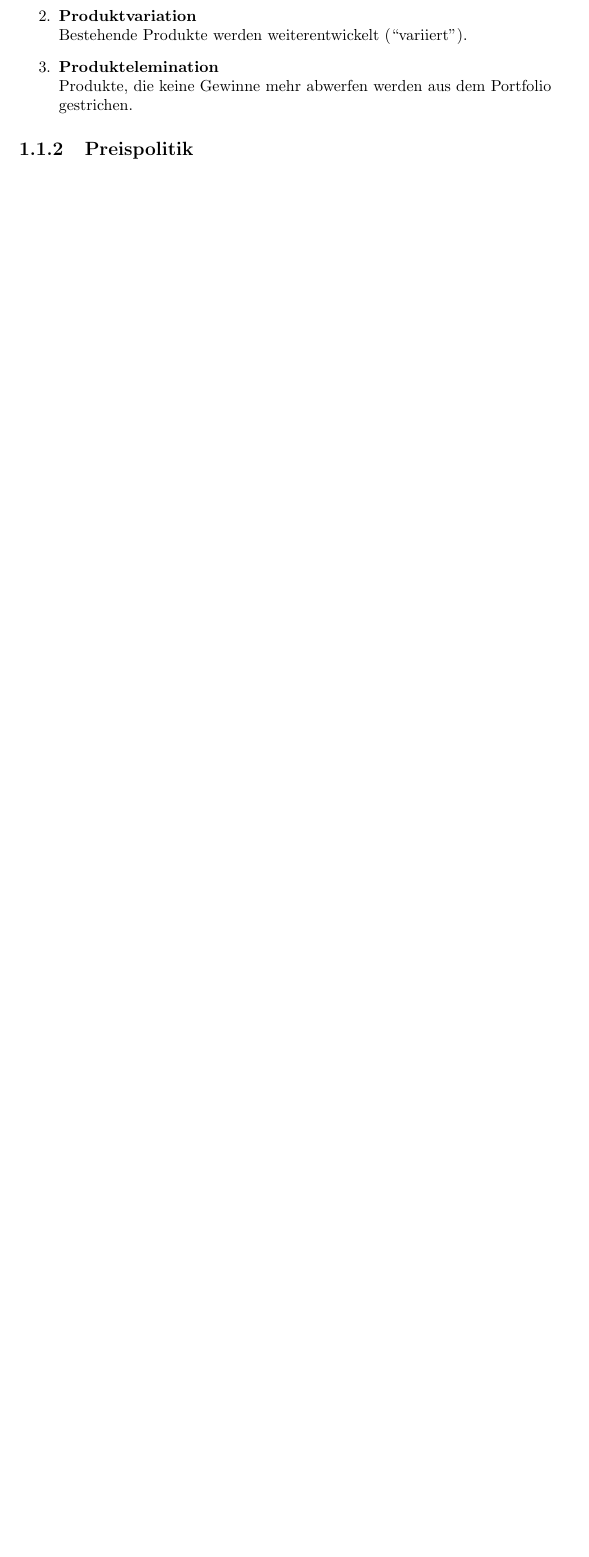
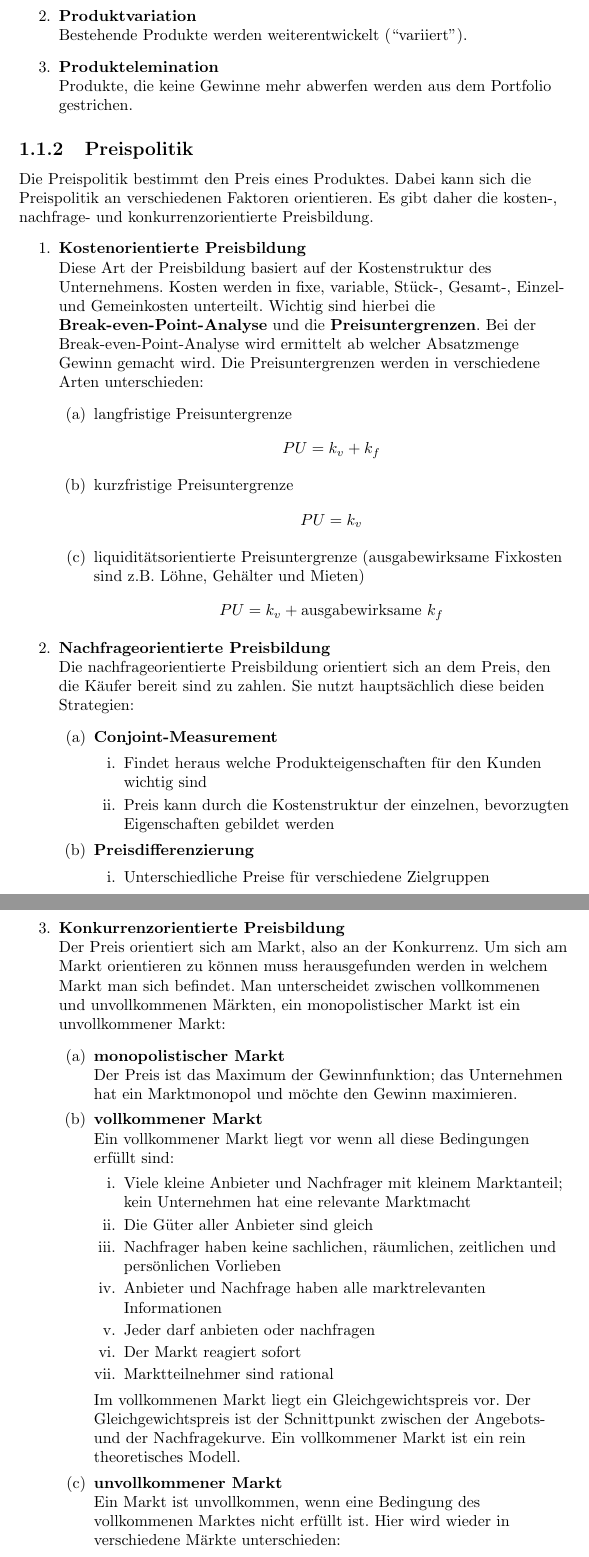
Before and after one commit to tim-tm/br-notes, a LaTeX document (brnotes.tex, which reads includes/marketing.tex): part of page 4 of 6 before the commit and two parts of pages 4 and 5 of 8 after it, the two joined at a grey line, cut so that both start at the same text, the shorter picture padded with empty space. Compiled offline with pdfLaTeX.

Commit message:
Preispolitik

```diff
--- a/includes/marketing.tex
+++ b/includes/marketing.tex
@@ -44,3 +44,81 @@
 \end{flushleft}
 
 \subsection{Preispolitik}
+\begin{flushleft}
+    Die Preispolitik bestimmt den Preis eines Produktes.
+    Dabei kann sich die Preispolitik an verschiedenen Faktoren orientieren.
+    Es gibt daher die kosten-, nachfrage- und konkurrenzorientierte Preisbildung.
+    \begin{enumerate}
+        \item {
+            \textbf{Kostenorientierte Preisbildung} \\
+            Diese Art der Preisbildung basiert auf der Kostenstruktur des Unternehmens.
+            Kosten werden in fixe, variable, Stück-, Gesamt-, Einzel- und Gemeinkosten unterteilt.
+            Wichtig sind hierbei die \textbf{Break-even-Point-Analyse} und die \textbf{Preisuntergrenzen}.
+            Bei der Break-even-Point-Analyse wird ermittelt ab welcher Absatzmenge Gewinn gemacht wird.
+            Die Preisuntergrenzen werden in verschiedene Arten unterschieden:
+            \begin{enumerate}
+                \item {
+                    langfristige Preisuntergrenze
+                    \[PU=k_v+k_f\]
+                }
+                \item {
+                    kurzfristige Preisuntergrenze
+                    \[PU=k_v\]
+                }
+                \item {
+                    liquiditätsorientierte Preisuntergrenze (ausgabewirksame Fixkosten sind z.B. Löhne, Gehälter und Mieten)
+                    \[PU=k_v+\text{ausgabewirksame}~k_f\]
+                }
+            \end{enumerate}
+        }
+        \item {
+            \textbf{Nachfrageorientierte Preisbildung} \\
+            Die nachfrageorientierte Preisbildung orientiert sich an dem Preis, den die Käufer bereit sind zu zahlen.
+            Sie nutzt hauptsächlich diese beiden Strategien:
+            \begin{enumerate}
+                \item {
+                    \textbf{Conjoint-Measurement} \\
+                    \begin{enumerate}
+                        \item Findet heraus welche Produkteigenschaften für den Kunden wichtig sind
+                        \item Preis kann durch die Kostenstruktur der einzelnen, bevorzugten Eigenschaften gebildet werden
+                    \end{enumerate}
+                }
+                \item {
+                    \textbf{Preisdifferenzierung} \\
+                    \begin{enumerate}
+                        \item Unterschiedliche Preise für verschiedene Zielgruppen
+                    \end{enumerate}
+                }
+            \end{enumerate}
+        }
+        \item {
+            \textbf{Konkurrenzorientierte Preisbildung} \\
+            Der Preis orientiert sich am Markt, also an der Konkurrenz.
+            Um sich am Markt orientieren zu können muss herausgefunden werden in welchem Markt man sich befindet.
+            Man unterscheidet zwischen vollkommenen und unvollkommenen Märkten, ein monopolistischer Markt ist ein unvollkommener Markt:
+            \begin{enumerate}
+                \item {
+                    \textbf{monopolistischer Markt} \\
+                    Der Preis ist das Maximum der Gewinnfunktion;
+                    das Unternehmen hat ein Marktmonopol und möchte den Gewinn maximieren.
+                }
+                \item {
+                    \textbf{vollkommener Markt} \\
+                    Ein vollkommener Markt liegt vor wenn all diese Bedingungen erfüllt sind:
+                    \begin{enumerate}
+                        \item Viele kleine Anbieter und Nachfrager mit kleinem Marktanteil; kein Unternehmen hat eine relevante Marktmacht
+                        \item Die Güter aller Anbieter sind gleich
+                        \item Nachfrager haben keine sachlichen, räumlichen, zeitlichen und persönlichen Vorlieben
+                        \item Anbieter und Nachfrage haben alle marktrelevanten Informationen
+                        \item Jeder darf anbieten oder nachfragen
+                        \item Der Markt reagiert sofort
+                        \item Marktteilnehmer sind rational
+                    \end{enumerate}
+                    Im vollkommenen Markt liegt ein Gleichgewichtspreis vor. Der Gleichgewichtspreis ist der Schnittpunkt zwischen der Angebots- und der Nachfragekurve.
+                    Ein vollkommener Markt ist ein rein theoretisches Modell.
+                }
+                \item {
+                    \textbf{unvollkommener Markt} \\
+                    Ein Markt ist unvollkommen, wenn eine Bedingung des vollkommenen Marktes nicht erfüllt ist.
+                    Hier wird wieder in verschiedene Märkte unterschieden:
+                    \begin{enumerate}
```
Also changed, not shown: includes/marketing.tex (15 more changed lines).
